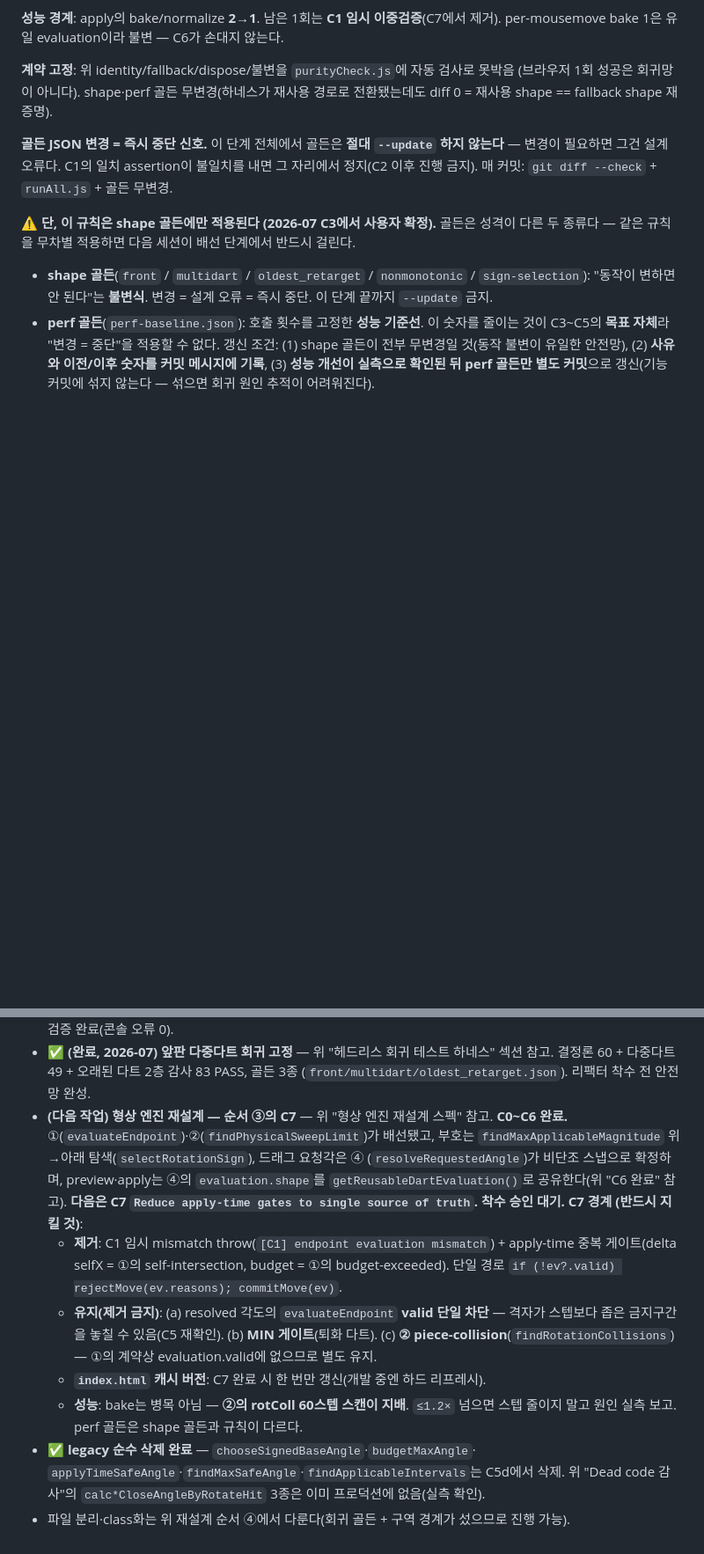
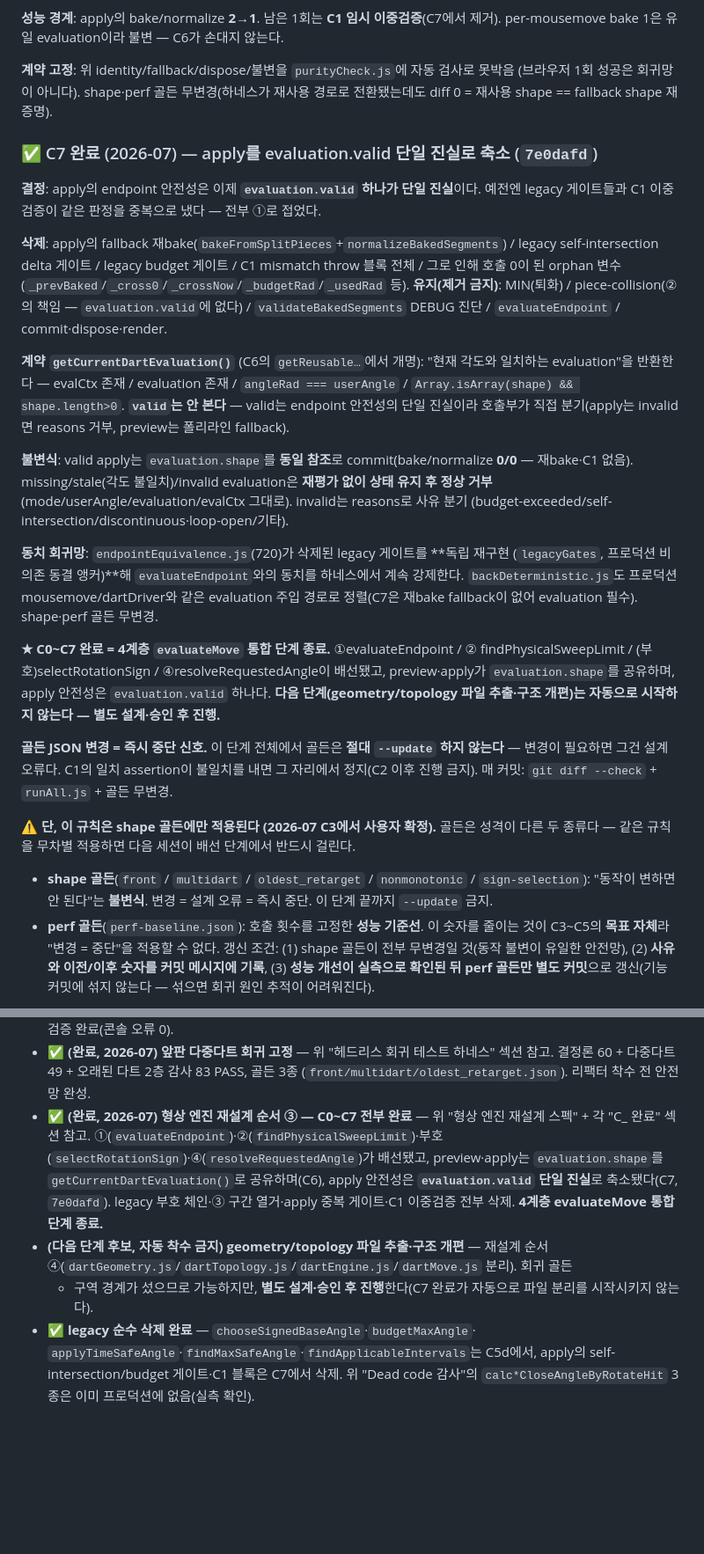
Before and after one commit to fantasticdesignerkim-cloud/pattern-editor, a Markdown page: CLAUDE.md, 2 parts joined by grey strips. Shown at 88% size. Rendered like a GitHub page; blank space fills up the shorter version.

Commit message:
docs: record C7 completion (apply single source of truth)
C7 구현 커밋(7e0dafd) 기록. 결정·불변식·다음 경계만.
- apply endpoint 안전성 = evaluation.valid 단일 진실.
- 삭제: fallback 재bake / legacy selfX·budget 게이트 / C1 mismatch throw + orphan 변수.
- 유지: MIN / piece-collision(②) / validate DEBUG 진단.
- getCurrentDartEvaluation(개명): 각도 일치 조회, valid 미검사(호출부 분기).
- valid commit은 evaluation.shape 동일 참조, bake/normalize 0/0. missing/stale/invalid는
  상태 유지 후 정상 거부.
- endpointEquivalence 720이 삭제된 legacy 게이트와의 동치를 독립 회귀망으로 유지.
  backDeterministic도 evaluation 주입 경로로 정렬. shape/perf 골든 무변경.
- C0~C7 완료 = 4계층 evaluateMove 통합 종료. 다음(파일 분리)은 자동 착수 금지, 별도 승인.
- 커밋 계획 표·열린 작업 항목 C7 완료로 갱신.

Co-Authored-By: Claude Opus 4.8 <noreply@anthropic.com>

```diff
--- a/CLAUDE.md
+++ b/CLAUDE.md
@@ -1325,6 +1325,38 @@ per-mousemove bake 1은 유일 evaluation이라 불변 — C6가 손대지 않
 (브라우저 1회 성공은 회귀망이 아니다). shape·perf 골든 무변경(하네스가 재사용 경로로
 전환됐는데도 diff 0 = 재사용 shape == fallback shape 재증명).
 
+### ✅ C7 완료 (2026-07) — apply를 evaluation.valid 단일 진실로 축소 (`7e0dafd`)
+
+**결정**: apply의 endpoint 안전성은 이제 **`evaluation.valid` 하나가 단일 진실**이다. 예전엔
+legacy 게이트들과 C1 이중검증이 같은 판정을 중복으로 냈다 — 전부 ①로 접었다.
+
+**삭제**: apply의 fallback 재bake(`bakeFromSplitPieces`+`normalizeBakedSegments`) / legacy
+self-intersection delta 게이트 / legacy budget 게이트 / C1 mismatch throw 블록 전체 /
+그로 인해 호출 0이 된 orphan 변수(`_prevBaked`/`_cross0`/`_crossNow`/`_budgetRad`/`_usedRad`
+등). **유지(제거 금지)**: MIN(퇴화) / piece-collision(②의 책임 — `evaluation.valid`에 없다) /
+`validateBakedSegments` DEBUG 진단 / `evaluateEndpoint` / commit·dispose·render.
+
+**계약 `getCurrentDartEvaluation()`** (C6의 `getReusable…`에서 개명): "현재 각도와 일치하는
+evaluation"을 반환한다 — evalCtx 존재 / evaluation 존재 / `angleRad === userAngle` /
+`Array.isArray(shape) && shape.length>0`. **`valid`는 안 본다** — valid는 endpoint 안전성의
+단일 진실이라 호출부가 직접 분기(apply는 invalid면 reasons 거부, preview는 폴리라인 fallback).
+
+**불변식**: valid apply는 `evaluation.shape`를 **동일 참조**로 commit(bake/normalize **0/0** —
+재bake·C1 없음). missing/stale(각도 불일치)/invalid evaluation은 **재평가 없이 상태 유지 후
+정상 거부**(mode/userAngle/evaluation/evalCtx 그대로). invalid는 reasons로 사유 분기
+(budget-exceeded/self-intersection/discontinuous·loop-open/기타).
+
+**동치 회귀망**: `endpointEquivalence.js`(720)가 삭제된 legacy 게이트를 **독립 재구현
+(`legacyGates`, 프로덕션 비의존 동결 앵커)**해 `evaluateEndpoint`와의 동치를 하네스에서
+계속 강제한다. `backDeterministic.js`도 프로덕션 mousemove/dartDriver와 같은 evaluation
+주입 경로로 정렬(C7은 재bake fallback이 없어 evaluation 필수). shape·perf 골든 무변경.
+
+**★ C0~C7 완료 = 4계층 `evaluateMove` 통합 단계 종료.** ①evaluateEndpoint / ②
+findPhysicalSweepLimit / (부호)selectRotationSign / ④resolveRequestedAngle이 배선됐고,
+preview·apply가 `evaluation.shape`를 공유하며, apply 안전성은 `evaluation.valid` 하나다.
+**다음 단계(geometry/topology 파일 추출·구조 개편)는 자동으로 시작하지 않는다 — 별도
+설계·승인 후 진행.**
+
 **골든 JSON 변경 = 즉시 중단 신호.** 이 단계 전체에서 골든은 **절대 `--update` 하지
 않는다** — 변경이 필요하면 그건 설계 오류다. C1의 일치 assertion이 불일치를 내면 그
 자리에서 정지(C2 이후 진행 금지). 매 커밋: `git diff --check` + `runAll.js` + 골든 무변경.
@@ -1437,24 +1469,17 @@ post-normalize를 잠그되 **영구 정답이 아니라 리팩터 기간의 호
 - **✅ (완료, 2026-07) 앞판 다중다트 회귀 고정** — 위 "헤드리스 회귀 테스트 하네스"
   섹션 참고. 결정론 60 + 다중다트 49 + 오래된 다트 2층 감사 83 PASS, 골든 3종
   (`front/multidart/oldest_retarget.json`). 리팩터 착수 전 안전망 완성.
-- **(다음 작업) 형상 엔진 재설계 — 순서 ③의 C7** — 위 "형상 엔진 재설계 스펙" 참고.
-  **C0~C6 완료.** ①(`evaluateEndpoint`)·②(`findPhysicalSweepLimit`)가 배선됐고, 부호는
-  `findMaxApplicableMagnitude` 위→아래 탐색(`selectRotationSign`), 드래그 요청각은 ④
-  (`resolveRequestedAngle`)가 비단조 스냅으로 확정하며, preview·apply는 ④의
-  `evaluation.shape`를 `getReusableDartEvaluation()`로 공유한다(위 "C6 완료" 참고).
-  **다음은 C7 `Reduce apply-time gates to single source of truth`. 착수 승인 대기.**
-  **C7 경계 (반드시 지킬 것)**:
-  - **제거**: C1 임시 mismatch throw(`[C1] endpoint evaluation mismatch`) + apply-time
-    중복 게이트(delta selfX = ①의 self-intersection, budget = ①의 budget-exceeded).
-    단일 경로 `if (!ev?.valid) rejectMove(ev.reasons); commitMove(ev)`.
-  - **유지(제거 금지)**: (a) resolved 각도의 `evaluateEndpoint` **valid 단일 차단** —
-    격자가 스텝보다 좁은 금지구간을 놓칠 수 있음(C5 재확인). (b) **MIN 게이트**(퇴화 다트).
-    (c) **② piece-collision**(`findRotationCollisions`) — ①의 계약상 evaluation.valid에
-    없으므로 별도 유지.
-  - **`index.html` 캐시 버전**: C7 완료 시 한 번만 갱신(개발 중엔 하드 리프레시).
-  - **성능**: bake는 병목 아님 — **②의 rotColl 60스텝 스캔이 지배**. `≤1.2×` 넘으면
-    스텝 줄이지 말고 원인 실측 보고. perf 골든은 shape 골든과 규칙이 다르다.
+- **✅ (완료, 2026-07) 형상 엔진 재설계 순서 ③ — C0~C7 전부 완료** — 위 "형상 엔진 재설계
+  스펙" + 각 "C_ 완료" 섹션 참고. ①(`evaluateEndpoint`)·②(`findPhysicalSweepLimit`)·부호
+  (`selectRotationSign`)·④(`resolveRequestedAngle`)가 배선됐고, preview·apply는
+  `evaluation.shape`를 `getCurrentDartEvaluation()`로 공유하며(C6), apply 안전성은
+  **`evaluation.valid` 단일 진실**로 축소됐다(C7, `7e0dafd`). legacy 부호 체인·③ 구간
+  열거·apply 중복 게이트·C1 이중검증 전부 삭제. **4계층 evaluateMove 통합 단계 종료.**
+- **(다음 단계 후보, 자동 착수 금지) geometry/topology 파일 추출·구조 개편** — 재설계
+  순서 ④(`dartGeometry.js`/`dartTopology.js`/`dartEngine.js`/`dartMove.js` 분리). 회귀 골든
+  + 구역 경계가 섰으므로 가능하지만, **별도 설계·승인 후 진행**한다(C7 완료가 자동으로
+  파일 분리를 시작시키지 않는다).
 - **✅ legacy 순수 삭제 완료** — `chooseSignedBaseAngle`·`budgetMaxAngle`·
-  `applyTimeSafeAngle`·`findMaxSafeAngle`·`findApplicableIntervals`는 C5d에서 삭제.
-  위 "Dead code 감사"의 `calc*CloseAngleByRotateHit` 3종은 이미 프로덕션에 없음(실측 확인).
-- 파일 분리·class화는 위 재설계 순서 ④에서 다룬다(회귀 골든 + 구역 경계가 섰으므로 진행 가능).
+  `applyTimeSafeAngle`·`findMaxSafeAngle`·`findApplicableIntervals`는 C5d에서, apply의
+  self-intersection/budget 게이트·C1 블록은 C7에서 삭제. 위 "Dead code 감사"의
+  `calc*CloseAngleByRotateHit` 3종은 이미 프로덕션에 없음(실측 확인).
```
Also changed, not shown: other parts of CLAUDE.md (+1 -1 lines).
